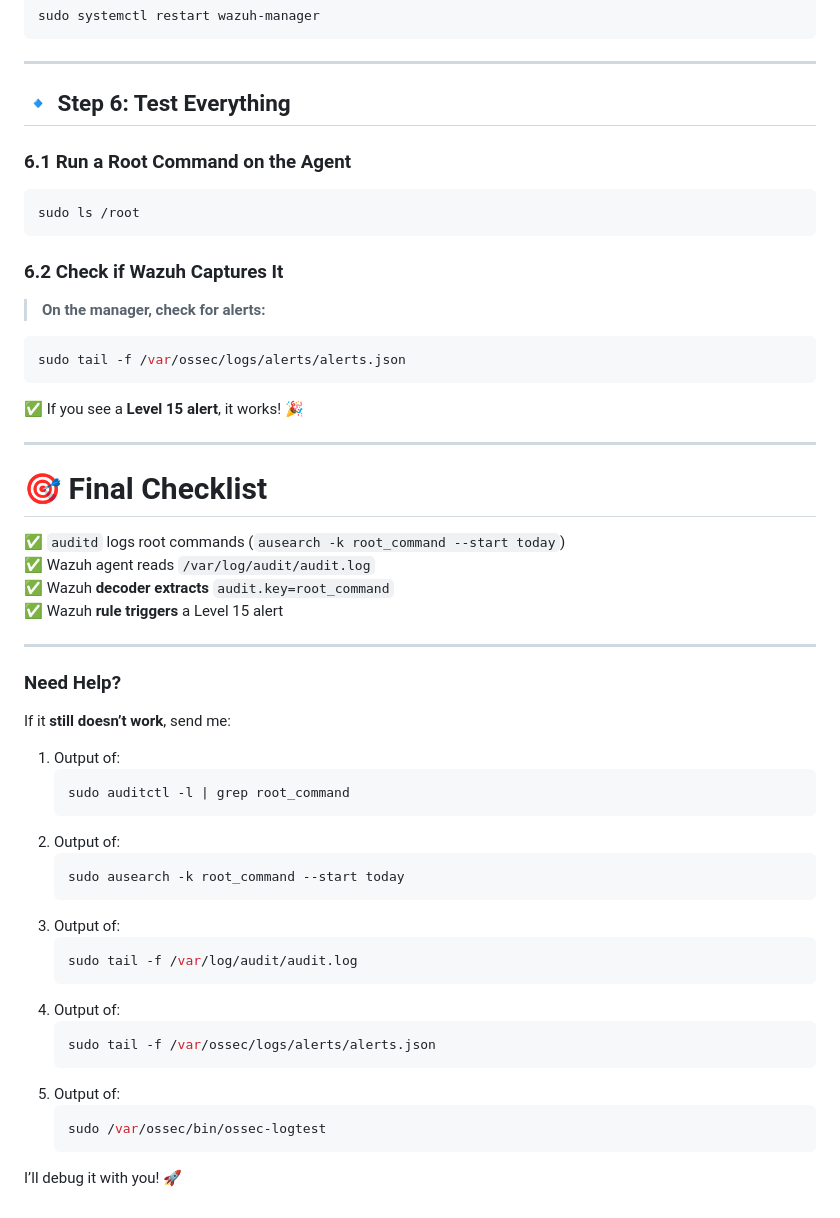
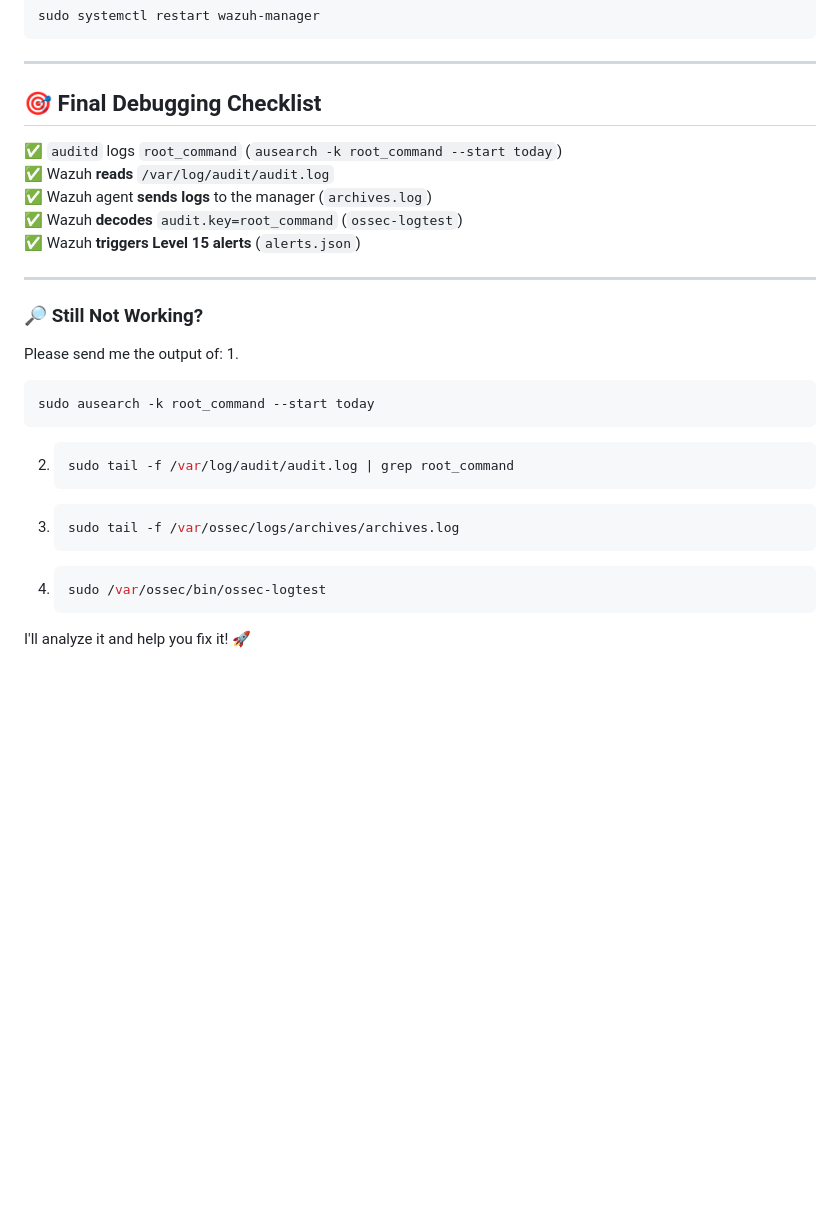
Before and after one commit to dvirItcher/433project, a Markdown page: README.md, the part around the change printed below. Drawn GitHub-style; blank space fills up the shorter version.

````diff
--- a/README.md
+++ b/README.md
@@ -118,50 +141,32 @@ sudo systemctl restart wazuh-manager
 
 ---
 
-## **🔹 Step 6: Test Everything**
-### **6.1 Run a Root Command on the Agent**
-```bash
-sudo ls /root
-```
-
-### **6.2 Check if Wazuh Captures It**
-> **On the manager, check for alerts:**
-```bash
-sudo tail -f /var/ossec/logs/alerts/alerts.json
-```
-✅ If you see a **Level 15 alert**, it works! 🎉
+## **🎯 Final Debugging Checklist**
+✅ `auditd` logs `root_command` (`ausearch -k root_command --start today`)
+✅ Wazuh **reads** `/var/log/audit/audit.log`
+✅ Wazuh agent **sends logs** to the manager (`archives.log`)
+✅ Wazuh **decodes** `audit.key=root_command` (`ossec-logtest`)
+✅ Wazuh **triggers Level 15 alerts** (`alerts.json`)
 
 ---
 
-# **🎯 Final Checklist**
-✅ `auditd` logs root commands (`ausearch -k root_command --start today`)
-✅ Wazuh agent reads `/var/log/audit/audit.log`
-✅ Wazuh **decoder extracts** `audit.key=root_command`
-✅ Wazuh **rule triggers** a Level 15 alert
-
----
-
-### **Need Help?**
-If it **still doesn’t work**, send me:
-1. Output of:
-   ```bash
-   sudo auditctl -l | grep root_command
-   ```
-2. Output of:
+### **🔎 Still Not Working?**
+Please send me the output of:
+1.
    ```bash
    sudo ausearch -k root_command --start today
    ```
-3. Output of:
+2.
    ```bash
-   sudo tail -f /var/log/audit/audit.log
+   sudo tail -f /var/log/audit/audit.log | grep root_command
    ```
-4. Output of:
+3.
    ```bash
-   sudo tail -f /var/ossec/logs/alerts/alerts.json
+   sudo tail -f /var/ossec/logs/archives/archives.log
    ```
-5. Output of:
+4.
    ```bash
    sudo /var/ossec/bin/ossec-logtest
    ```
 
-I’ll debug it with you! 🚀
+I'll analyze it and help you fix it! 🚀
````
Also changed, not shown: other parts of README.md (+72 -49 lines).
